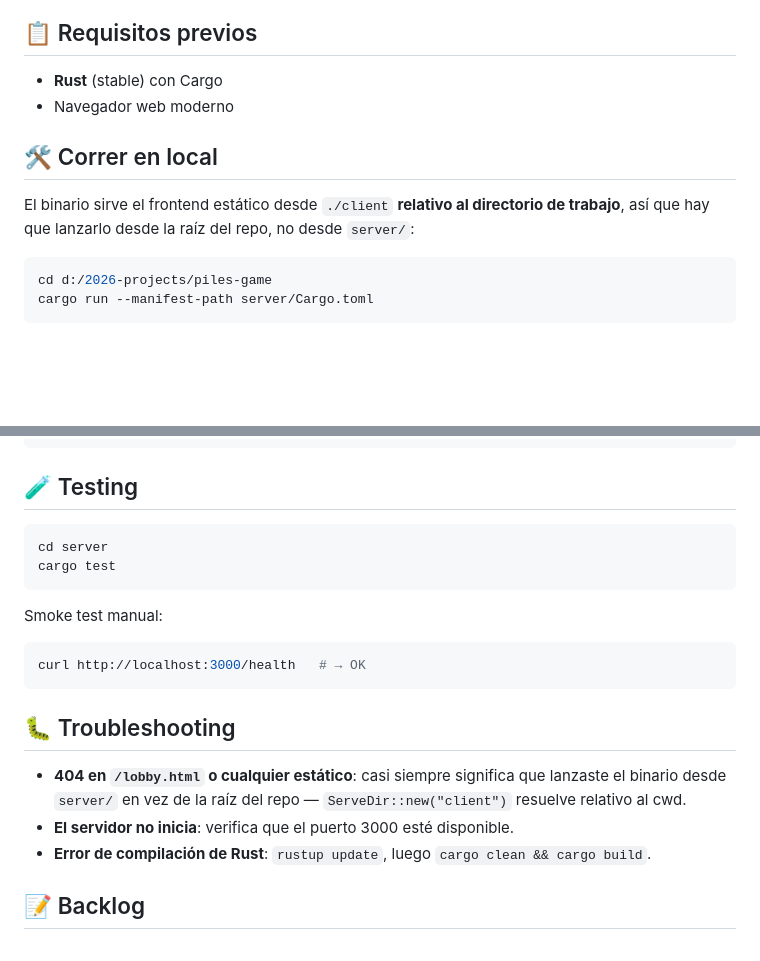
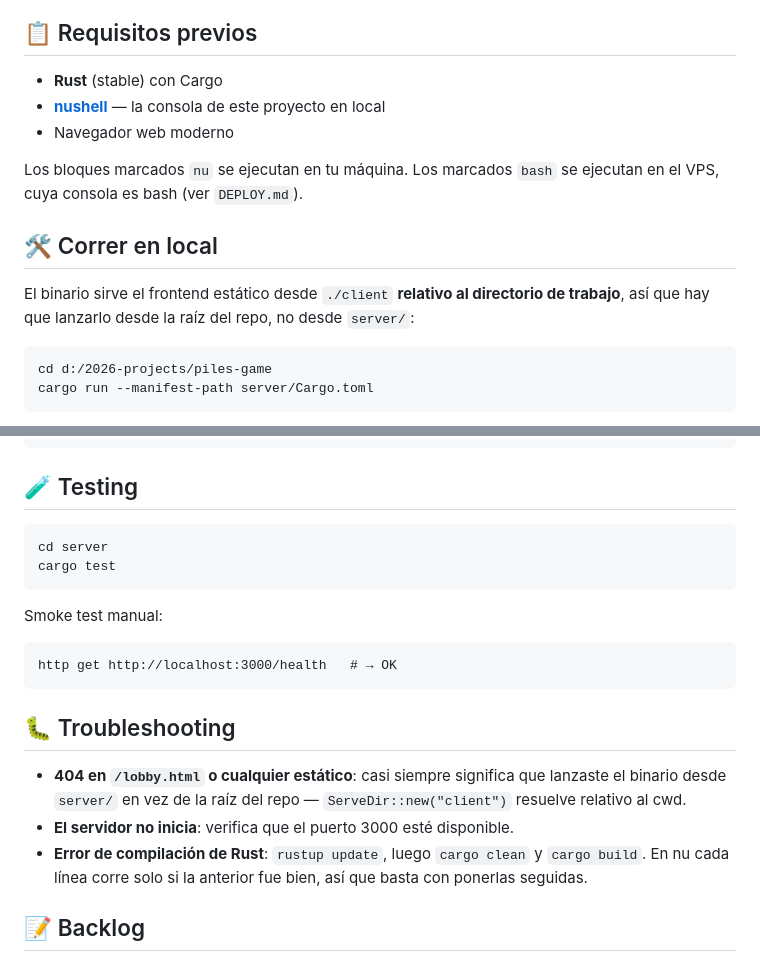
Before and after one commit to ZBishopM/piles-game, a Markdown page: README.md, 2 parts joined by grey strips. GitHub-like rendering; blank space fills up the shorter version.

````diff
--- a/README.md
+++ b/README.md
@@ -14,13 +14,17 @@ No hay base de datos: el servidor no tiene ninguna dependencia externa y el esta
 ## 📋 Requisitos previos
 
 - **Rust** (stable) con Cargo
+- **[nushell](https://www.nushell.sh/)** — la consola de este proyecto en local
 - Navegador web moderno
+
+Los bloques marcados `nu` se ejecutan en tu máquina. Los marcados `bash` se
+ejecutan en el VPS, cuya consola es bash (ver `DEPLOY.md`).
 
 ## 🛠️ Correr en local
 
 El binario sirve el frontend estático desde `./client` **relativo al directorio de trabajo**, así que hay que lanzarlo desde la raíz del repo, no desde `server/`:
 
-```bash
+```nu
 cd d:/2026-projects/piles-game
 cargo run --manifest-path server/Cargo.toml
 ```
@@ -58,21 +62,21 @@ piles-game/
 
 ## 🧪 Testing
 
-```bash
+```nu
 cd server
 cargo test
 ```
 
 Smoke test manual:
-```bash
-curl http://localhost:3000/health   # → OK
+```nu
+http get http://localhost:3000/health   # → OK
 ```
 
 ## 🐛 Troubleshooting
 
 - **404 en `/lobby.html` o cualquier estático**: casi siempre significa que lanzaste el binario desde `server/` en vez de la raíz del repo — `ServeDir::new("client")` resuelve relativo al cwd.
 - **El servidor no inicia**: verifica que el puerto 3000 esté disponible.
-- **Error de compilación de Rust**: `rustup update`, luego `cargo clean && cargo build`.
+- **Error de compilación de Rust**: `rustup update`, luego `cargo clean` y `cargo build`. En nu cada línea corre solo si la anterior fue bien, así que basta con ponerlas seguidas.
 
 ## 📝 Backlog
 
````
Also changed, not shown: CLAUDE.md (added, +19 -0 lines), DEPLOY.md (+42 -17 lines).
